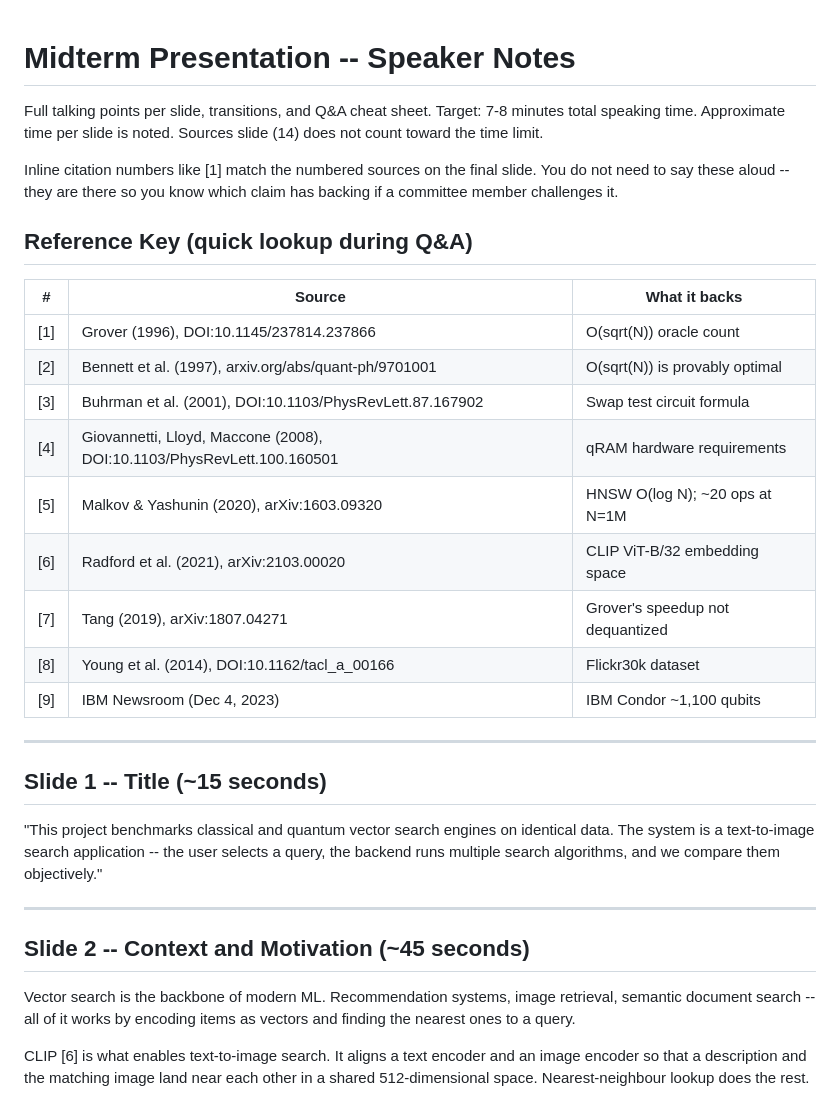
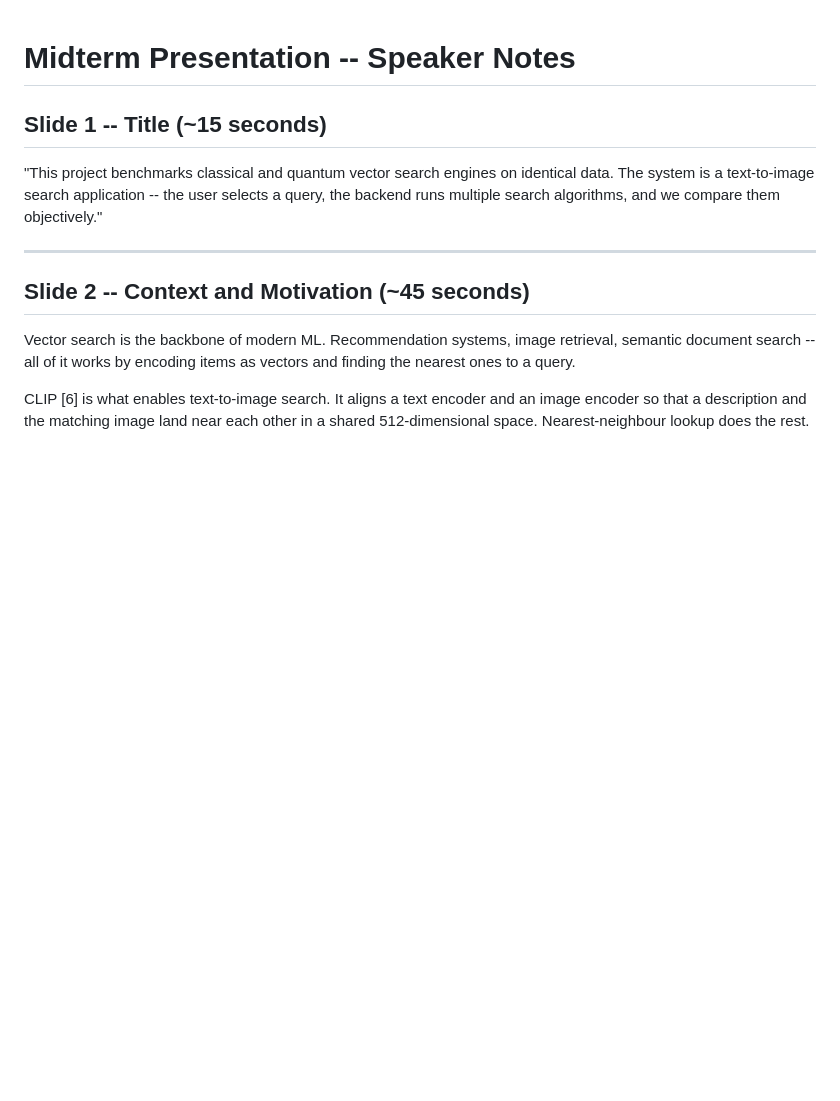
Before and after one commit to Mirza404/quantum-vector-search, a Markdown page: docs/midterm/speaker_notes.md, the part around the change. GitHub-like rendering; blank space fills up the shorter version.

Commit message:
fix speaker notes

```diff
--- a/docs/midterm/speaker_notes.md
+++ b/docs/midterm/speaker_notes.md
@@ -1,28 +1,4 @@
 # Midterm Presentation -- Speaker Notes
-
-Full talking points per slide, transitions, and Q&A cheat sheet.
-Target: 7-8 minutes total speaking time. Approximate time per slide is noted.
-Sources slide (14) does not count toward the time limit.
-
-Inline citation numbers like [1] match the numbered sources on the final slide.
-You do not need to say these aloud -- they are there so you know which claim
-has backing if a committee member challenges it.
-
-## Reference Key (quick lookup during Q&A)
-
-| # | Source | What it backs |
-|---|--------|---------------|
-| [1] | Grover (1996), DOI:10.1145/237814.237866 | O(sqrt(N)) oracle count |
-| [2] | Bennett et al. (1997), arxiv.org/abs/quant-ph/9701001 | O(sqrt(N)) is provably optimal |
-| [3] | Buhrman et al. (2001), DOI:10.1103/PhysRevLett.87.167902 | Swap test circuit formula |
-| [4] | Giovannetti, Lloyd, Maccone (2008), DOI:10.1103/PhysRevLett.100.160501 | qRAM hardware requirements |
-| [5] | Malkov & Yashunin (2020), arXiv:1603.09320 | HNSW O(log N); ~20 ops at N=1M |
-| [6] | Radford et al. (2021), arXiv:2103.00020 | CLIP ViT-B/32 embedding space |
-| [7] | Tang (2019), arXiv:1807.04271 | Grover's speedup not dequantized |
-| [8] | Young et al. (2014), DOI:10.1162/tacl_a_00166 | Flickr30k dataset |
-| [9] | IBM Newsroom (Dec 4, 2023) | IBM Condor ~1,100 qubits |
-
----
 
 ## Slide 1 -- Title (~15 seconds)
 
```
